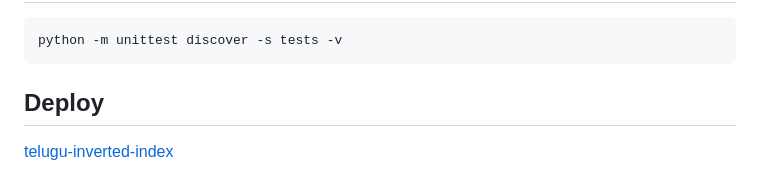
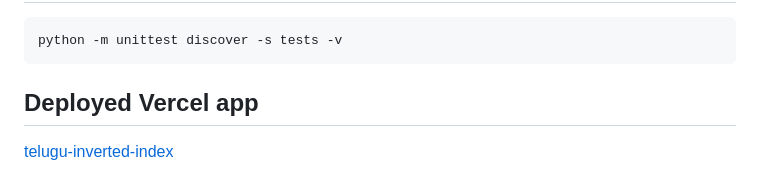
Before and after one commit to gokul-git367/telugu-inverted-index, a Markdown page: README.md, the part around the change. GitHub-like rendering.

Commit message:
Update deployment section in README

````diff
--- a/README.md
+++ b/README.md
@@ -48,6 +48,6 @@ Optional: `python scripts/build_index.py --limit 3000` creates a smaller systema
 python -m unittest discover -s tests -v
 ```
 
-## Deploy
+## Deployed Vercel app
 
 [telugu-inverted-index](telugu-inverted-index-public-7n52fhqdf.vercel.app)
````
